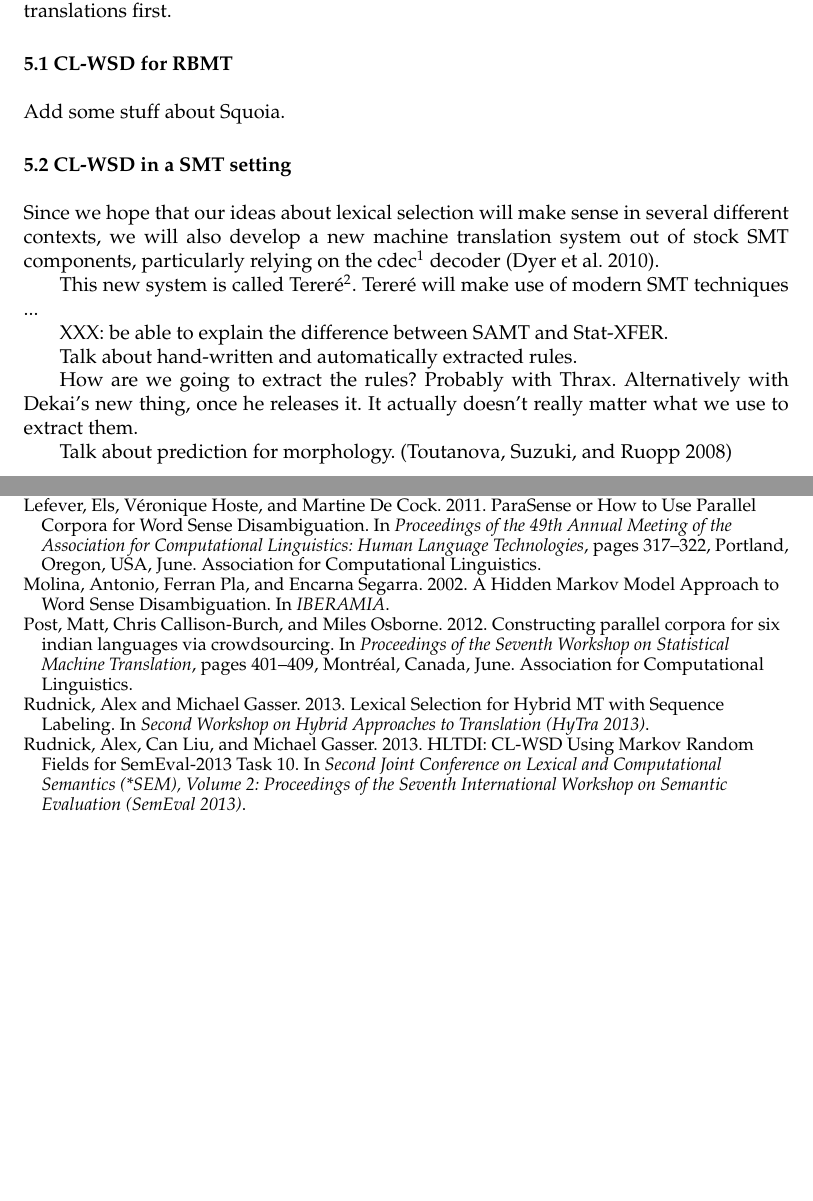
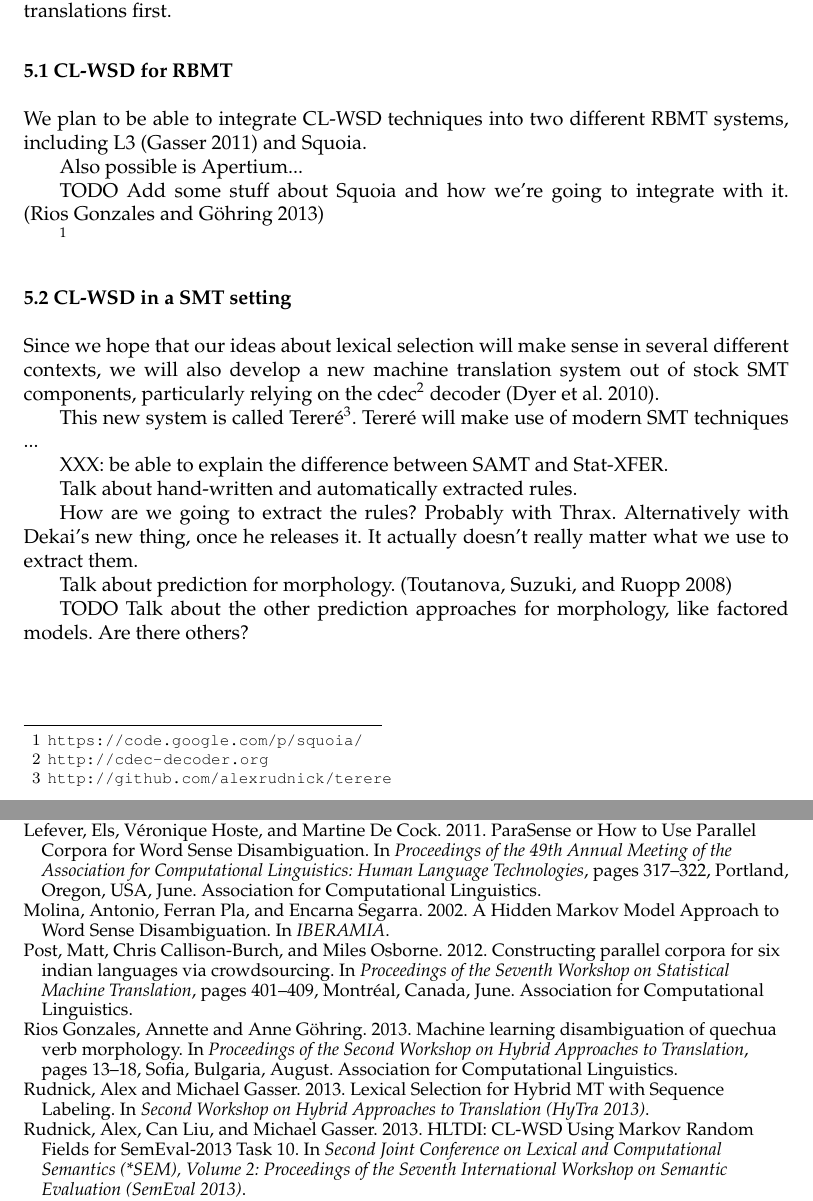
Before and after one commit to alexrudnick/dissertation, a LaTeX document (proposal/proposal.tex, which reads proposal/hmt.tex): two parts of pages 5 and 7 of 7 before the commit and two parts of pages 5 and 7 of 8 after it, joined at a grey line, cut so that both start at the same text, the shorter picture padded with empty space. Compiled offline with pdfLaTeX.

Commit message:
bits about squoia

```diff
--- a/proposal/hmt.tex
+++ b/proposal/hmt.tex
@@ -17,11 +17,16 @@ ambiguity both in its analysis of the input sentence and in the construction of
 an output sentence.  A good lexical selection module would constrain its other
 choices, yielding higher-quality translations first.
 
+\subsection{CL-WSD for RBMT}
+We plan to be able to integrate CL-WSD techniques into two different RBMT
+systems, including L3 \cite{gasser:sxdg} and Squoia.
 
-\subsection{CL-WSD for RBMT}
+Also possible is Apertium...
 
-Add some stuff about Squoia.
+TODO Add some stuff about Squoia and how we're going to integrate with it.
+\cite{riosgonzales-gohring:2013:HyTra}
 
+\footnote{\url{https://code.google.com/p/squoia/}}
 
 \subsection{CL-WSD in a SMT setting}
 Since we hope that our ideas about lexical selection will make sense in several
@@ -43,3 +48,6 @@ we use to extract them.
 
 Talk about prediction for morphology.
 \cite{toutanova-suzuki-ruopp:2008:ACLMain}
+
+TODO Talk about the other prediction approaches for morphology, like factored
+models. Are there others?
```
Also changed, not shown: proposal/overview.tex (+0 -4 lines), proposal/proposal.bib (+12 -1 lines).
